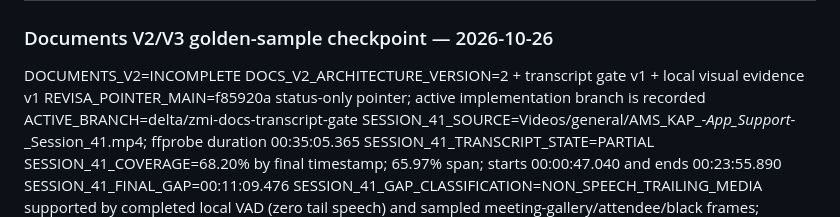
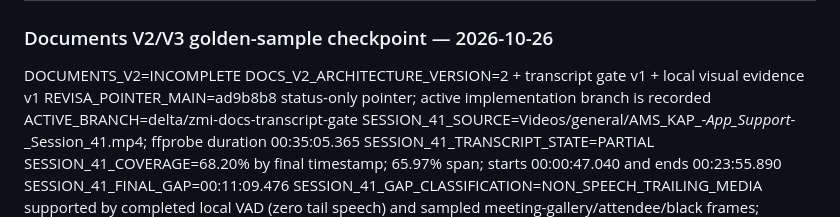
Before and after one commit to jagzao/zo_whisper2, a Markdown page: .agents/deliverables/US-ZMI-LIFECYCLE-001-recording-storage-docs.md, the part around the change. Drawn GitHub-style.

Commit message:
docs: record refreshed /revisa pointer

```diff
--- a/.agents/deliverables/US-ZMI-LIFECYCLE-001-recording-storage-docs.md
+++ b/.agents/deliverables/US-ZMI-LIFECYCLE-001-recording-storage-docs.md
@@ -9,7 +9,7 @@
 
 DOCUMENTS_V2=INCOMPLETE
 DOCS_V2_ARCHITECTURE_VERSION=2 + transcript gate v1 + local visual evidence v1
-REVISA_POINTER_MAIN=f85920a status-only pointer; active implementation branch is recorded
+REVISA_POINTER_MAIN=ad9b8b8 status-only pointer; active implementation branch is recorded
 ACTIVE_BRANCH=delta/zmi-docs-transcript-gate
 SESSION_41_SOURCE=Videos/general/AMS_KAP_-_App_Support_-_Session_41.mp4; ffprobe duration 00:35:05.365
 SESSION_41_TRANSCRIPT_STATE=PARTIAL
```
